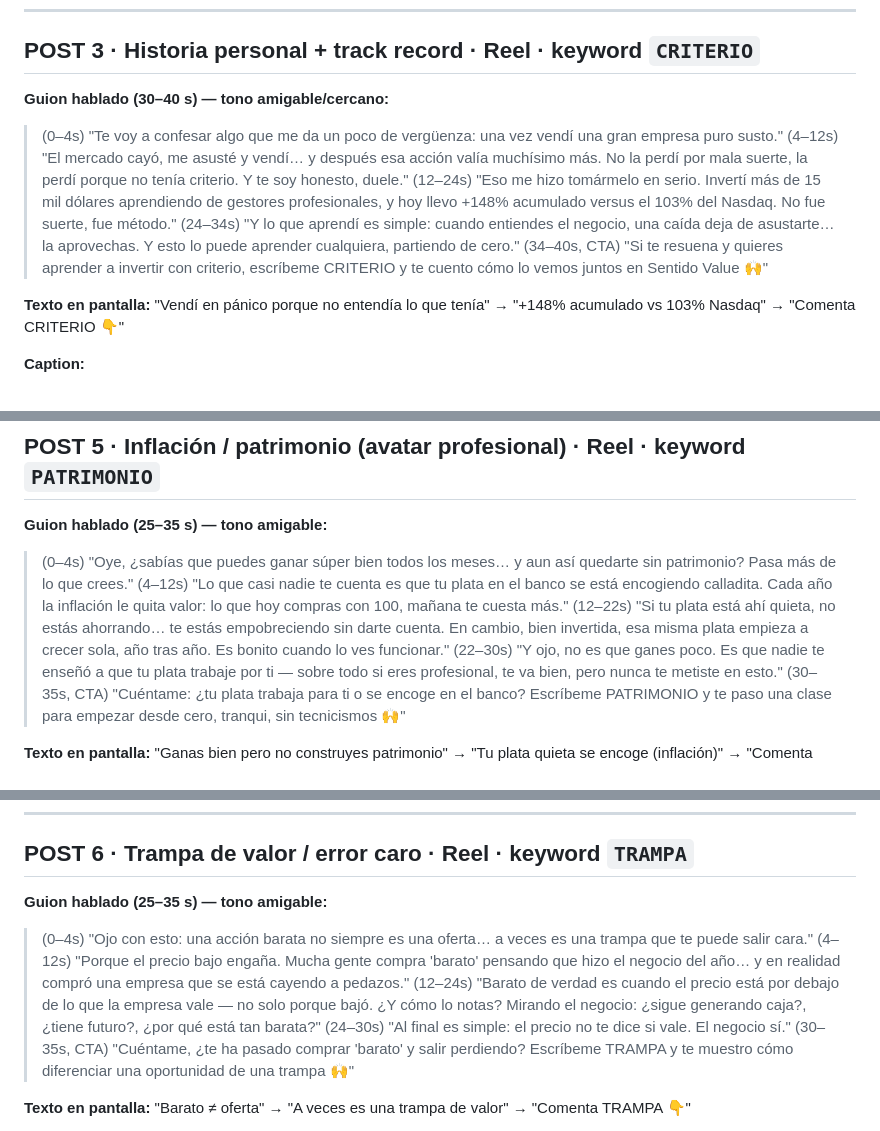
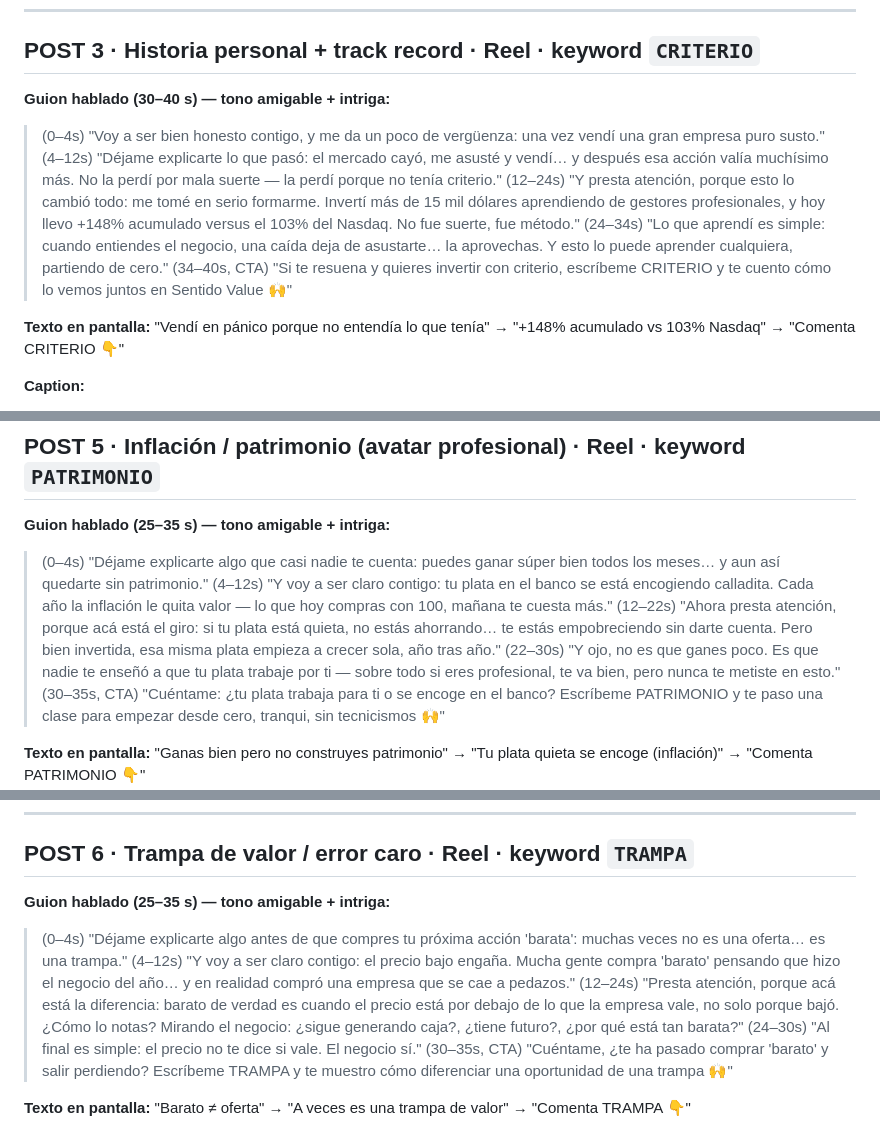
Before and after one commit to sergiocortesr8-byte/Sentido-Value-Landing-page, a Markdown page: radar-instagram/analisis/guiones-6-posts.md, 3 parts joined by grey strips. Rendered like a GitHub page.

```diff
--- a/radar-instagram/analisis/guiones-6-posts.md
+++ b/radar-instagram/analisis/guiones-6-posts.md
@@ -70,12 +70,12 @@ Disclaimer sugerido al final de cada caption: *"Contenido educativo, no asesorí
 
 ## POST 3 · Historia personal + track record · Reel · keyword `CRITERIO`
 
-**Guion hablado (30–40 s) — tono amigable/cercano:**
-> (0–4s) "Te voy a confesar algo que me da un poco de vergüenza: una vez vendí una gran empresa puro susto."
-> (4–12s) "El mercado cayó, me asusté y vendí… y después esa acción valía muchísimo más. No la perdí por mala suerte, la perdí porque no tenía criterio. Y te soy honesto, duele."
-> (12–24s) "Eso me hizo tomármelo en serio. Invertí más de 15 mil dólares aprendiendo de gestores profesionales, y hoy llevo +148% acumulado versus el 103% del Nasdaq. No fue suerte, fue método."
-> (24–34s) "Y lo que aprendí es simple: cuando entiendes el negocio, una caída deja de asustarte… la aprovechas. Y esto lo puede aprender cualquiera, partiendo de cero."
-> (34–40s, CTA) "Si te resuena y quieres aprender a invertir con criterio, escríbeme CRITERIO y te cuento cómo lo vemos juntos en Sentido Value 🙌"
+**Guion hablado (30–40 s) — tono amigable + intriga:**
+> (0–4s) "Voy a ser bien honesto contigo, y me da un poco de vergüenza: una vez vendí una gran empresa puro susto."
+> (4–12s) "Déjame explicarte lo que pasó: el mercado cayó, me asusté y vendí… y después esa acción valía muchísimo más. No la perdí por mala suerte — la perdí porque no tenía criterio."
+> (12–24s) "Y presta atención, porque esto lo cambió todo: me tomé en serio formarme. Invertí más de 15 mil dólares aprendiendo de gestores profesionales, y hoy llevo +148% acumulado versus el 103% del Nasdaq. No fue suerte, fue método."
+> (24–34s) "Lo que aprendí es simple: cuando entiendes el negocio, una caída deja de asustarte… la aprovechas. Y esto lo puede aprender cualquiera, partiendo de cero."
+> (34–40s, CTA) "Si te resuena y quieres invertir con criterio, escríbeme CRITERIO y te cuento cómo lo vemos juntos en Sentido Value 🙌"
 
 **Texto en pantalla:** "Vendí en pánico porque no entendía lo que tenía" → "+148% acumulado vs 103% Nasdaq" → "Comenta CRITERIO 👇"
 
@@ -127,10 +127,10 @@ Disclaimer sugerido al final de cada caption: *"Contenido educativo, no asesorí
 
 ## POST 5 · Inflación / patrimonio (avatar profesional) · Reel · keyword `PATRIMONIO`
 
-**Guion hablado (25–35 s) — tono amigable:**
-> (0–4s) "Oye, ¿sabías que puedes ganar súper bien todos los meses… y aun así quedarte sin patrimonio? Pasa más de lo que crees."
-> (4–12s) "Lo que casi nadie te cuenta es que tu plata en el banco se está encogiendo calladita. Cada año la inflación le quita valor: lo que hoy compras con 100, mañana te cuesta más."
-> (12–22s) "Si tu plata está ahí quieta, no estás ahorrando… te estás empobreciendo sin darte cuenta. En cambio, bien invertida, esa misma plata empieza a crecer sola, año tras año. Es bonito cuando lo ves funcionar."
+**Guion hablado (25–35 s) — tono amigable + intriga:**
+> (0–4s) "Déjame explicarte algo que casi nadie te cuenta: puedes ganar súper bien todos los meses… y aun así quedarte sin patrimonio."
+> (4–12s) "Y voy a ser claro contigo: tu plata en el banco se está encogiendo calladita. Cada año la inflación le quita valor — lo que hoy compras con 100, mañana te cuesta más."
+> (12–22s) "Ahora presta atención, porque acá está el giro: si tu plata está quieta, no estás ahorrando… te estás empobreciendo sin darte cuenta. Pero bien invertida, esa misma plata empieza a crecer sola, año tras año."
 > (22–30s) "Y ojo, no es que ganes poco. Es que nadie te enseñó a que tu plata trabaje por ti — sobre todo si eres profesional, te va bien, pero nunca te metiste en esto."
 > (30–35s, CTA) "Cuéntame: ¿tu plata trabaja para ti o se encoge en el banco? Escríbeme PATRIMONIO y te paso una clase para empezar desde cero, tranqui, sin tecnicismos 🙌"
 
@@ -155,10 +155,10 @@ Disclaimer sugerido al final de cada caption: *"Contenido educativo, no asesorí
 
 ## POST 6 · Trampa de valor / error caro · Reel · keyword `TRAMPA`
 
-**Guion hablado (25–35 s) — tono amigable:**
-> (0–4s) "Ojo con esto: una acción barata no siempre es una oferta… a veces es una trampa que te puede salir cara."
-> (4–12s) "Porque el precio bajo engaña. Mucha gente compra 'barato' pensando que hizo el negocio del año… y en realidad compró una empresa que se está cayendo a pedazos."
-> (12–24s) "Barato de verdad es cuando el precio está por debajo de lo que la empresa vale — no solo porque bajó. ¿Y cómo lo notas? Mirando el negocio: ¿sigue generando caja?, ¿tiene futuro?, ¿por qué está tan barata?"
+**Guion hablado (25–35 s) — tono amigable + intriga:**
+> (0–4s) "Déjame explicarte algo antes de que compres tu próxima acción 'barata': muchas veces no es una oferta… es una trampa."
+> (4–12s) "Y voy a ser claro contigo: el precio bajo engaña. Mucha gente compra 'barato' pensando que hizo el negocio del año… y en realidad compró una empresa que se cae a pedazos."
+> (12–24s) "Presta atención, porque acá está la diferencia: barato de verdad es cuando el precio está por debajo de lo que la empresa vale, no solo porque bajó. ¿Cómo lo notas? Mirando el negocio: ¿sigue generando caja?, ¿tiene futuro?, ¿por qué está tan barata?"
 > (24–30s) "Al final es simple: el precio no te dice si vale. El negocio sí."
 > (30–35s, CTA) "Cuéntame, ¿te ha pasado comprar 'barato' y salir perdiendo? Escríbeme TRAMPA y te muestro cómo diferenciar una oportunidad de una trampa 🙌"
 
```
Also changed, not shown: other parts of radar-instagram/analisis/guiones-6-posts.md (+30 -12 lines), memory.md (+3 -0 lines).
